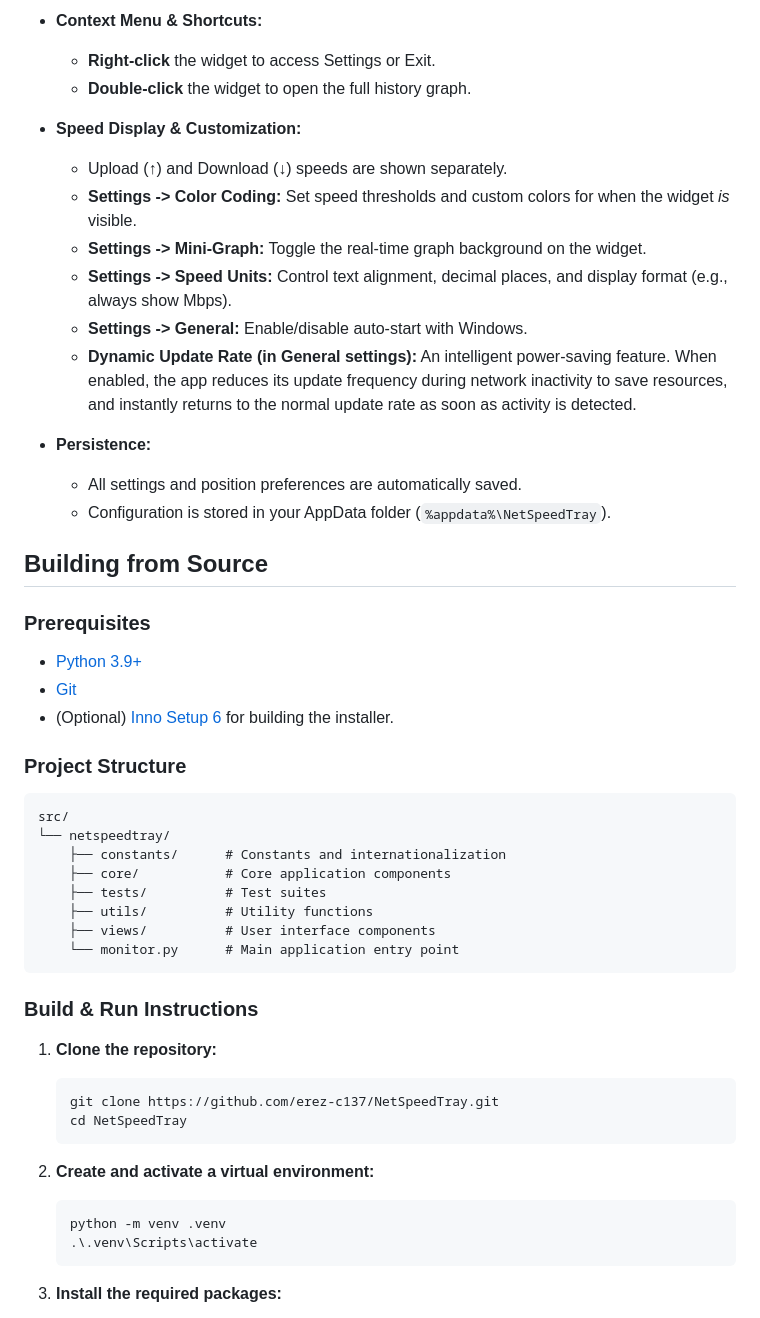
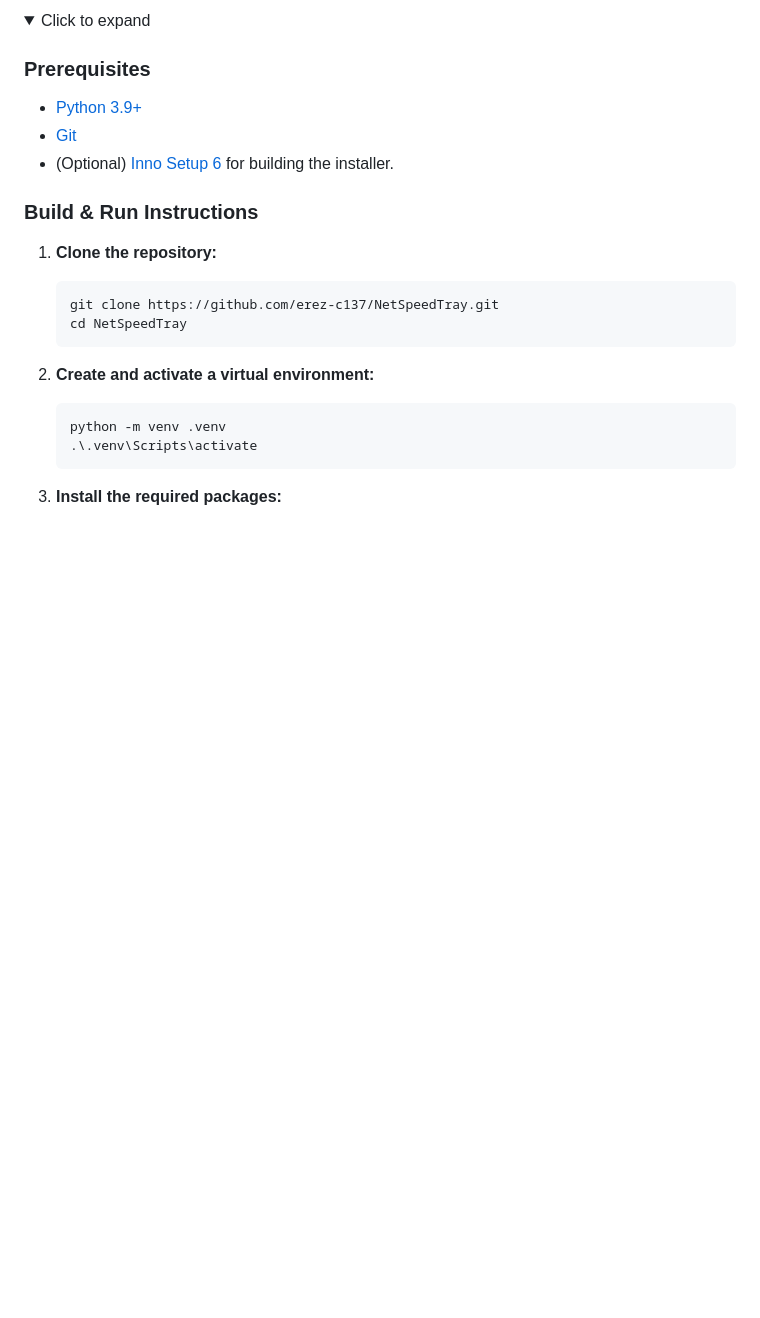
Before and after one commit to erez-c137/NetSpeedTray, a Markdown page: README.md, the part around one of its changes. Rendered like a GitHub page; folded sections open; blank space fills up the shorter version.

````diff
--- a/README.md
+++ b/README.md
@@ -108,41 +107,11 @@ If you prefer not to use a package manager, you can download the latest files di
-- **Context Menu & Shortcuts:**
-
-  - **Right-click** the widget to access Settings or Exit.
-  - **Double-click** the widget to open the full history graph.
-
-- **Speed Display & Customization:**
-
-  - Upload (↑) and Download (↓) speeds are shown separately.
-  - **Settings -> Color Coding:** Set speed thresholds and custom colors for when the widget _is_ visible.
-  - **Settings -> Mini-Graph:** Toggle the real-time graph background on the widget.
-  - **Settings -> Speed Units:** Control text alignment, decimal places, and display format (e.g., always show Mbps).
-  - **Settings -> General:** Enable/disable auto-start with Windows.
-  - **Dynamic Update Rate (in General settings):** An intelligent power-saving feature. When enabled, the app reduces its update frequency during network inactivity to save resources, and instantly returns to the normal update rate as soon as activity is detected.
-
-- **Persistence:**
-  - All settings and position preferences are automatically saved.
-  - Configuration is stored in your AppData folder (`%appdata%\NetSpeedTray`).
-
-## Building from Source
+<details>
+<summary>Click to expand</summary>
 
 ### Prerequisites
 
 - [Python 3.9+](https://www.python.org/downloads/)
 - [Git](https://git-scm.com/downloads/)
 - (Optional) [Inno Setup 6](https://jrsoftware.org/isinfo.php) for building the installer.
-
-### Project Structure
-
-```
-src/
-└── netspeedtray/
-    ├── constants/      # Constants and internationalization
-    ├── core/           # Core application components
-    ├── tests/          # Test suites
-    ├── utils/          # Utility functions
-    ├── views/          # User interface components
-    └── monitor.py      # Main application entry point
-```
 
 ### Build & Run Instructions
 
````
Also changed, not shown: other parts of README.md (+75 -70 lines), screenshots/NetSpeedTray-ICON.png (added), screenshots/netspeedtray-hero.jpg (added).
